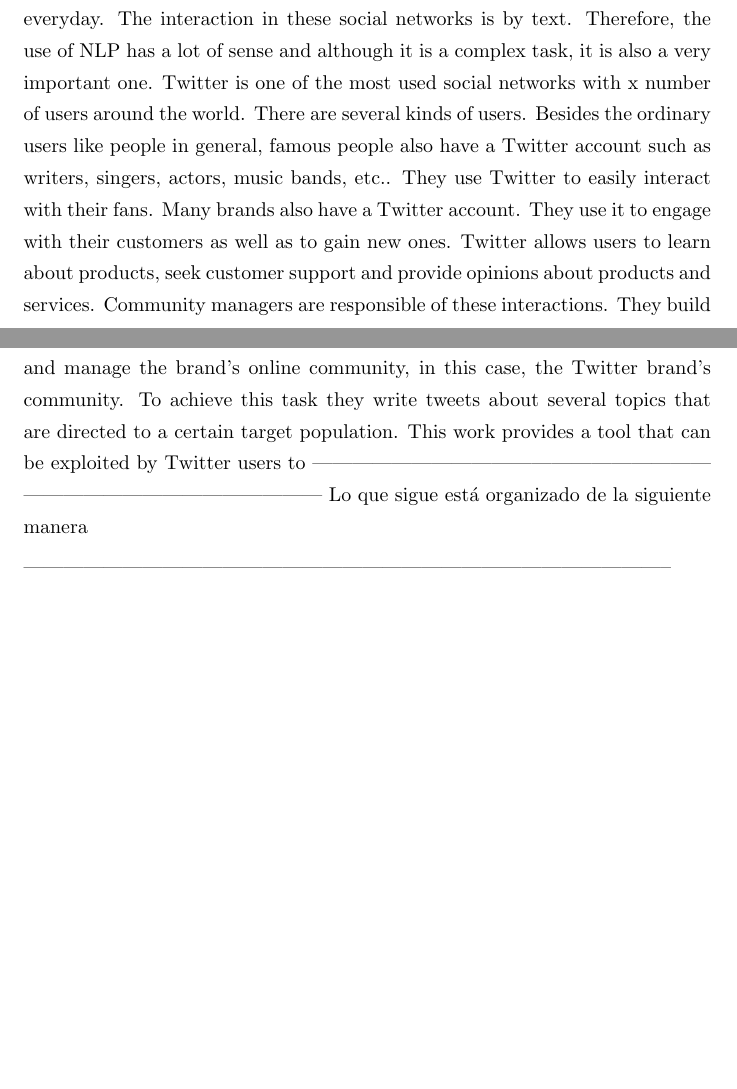
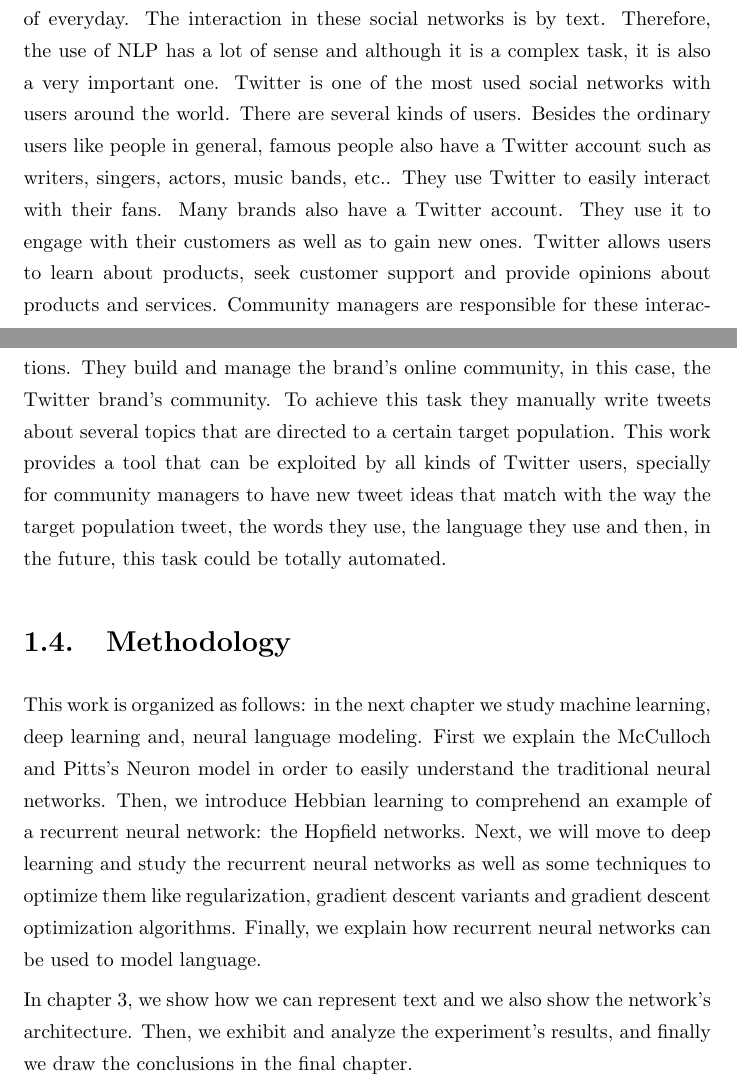
Before and after one commit to danaesavi/stock_market_prediction, a LaTeX thesis (main.tex, which reads Chapters/introduction.tex): two parts of pages 11 and 12 of 38, joined at a grey line, cut so that both start at the same text, the shorter picture padded with empty space. Compiled offline with pdfLaTeX.

Commit message:
FinishedIntro

```diff
--- a/Chapters/introduction.tex
+++ b/Chapters/introduction.tex
@@ -25,9 +25,10 @@ This can also be seen as an advantage since  we could imitate the writing style
 \section{Justification}
 
 Users of  social networks generate great amounts of information every minute of everyday. The interaction in these social networks is by text. Therefore, the use of NLP has a lot of sense and although it is a complex task, it is also a very important one.
-Twitter is one of the most used social networks with x number of users around the world.  There are several kinds of users. Besides the ordinary users like people in general, famous people also have a Twitter account such as writers, singers, actors, music bands, etc.. They use Twitter to easily interact with their fans.  Many brands also have  a Twitter account. They use it to engage with their customers as well as to gain new ones. Twitter allows users to learn about products, seek customer support and provide opinions about products and services. Community managers are responsible of these interactions. They build and manage the brand's online community, in this case, the Twitter brand's community. To achieve this task they write tweets about several topics that are directed to a certain target population. This work provides a tool that can be exploited by Twitter users  to
+Twitter is one of the most used social networks with users around the world.  There are several kinds of users. Besides the ordinary users like people in general, famous people also have a Twitter account such as writers, singers, actors, music bands, etc.. They use Twitter to easily interact with their fans.  Many brands also have  a Twitter account. They use it to engage with their customers as well as to gain new ones. Twitter allows users to learn about products, seek customer support and provide opinions about products and services. Community managers are responsible for these interactions. They build and manage the brand's online community, in this case, the Twitter brand's community. To achieve this task they manually write tweets about several topics that are directed to a certain target population. This work provides a tool that can be exploited by all kinds of Twitter users, specially for community managers to have new tweet ideas that match with the way the target population tweet, the words they use, the language they use and then, in the future, this task could be totally automated.
 %busar estadísticas chidas
----------------------------------------------------------------------------------------------------------
-Lo que sigue está organizado de la siguiente manera
 
---------------------------------------------------------------------------------------------------
+\section{Methodology}
+This work is organized as follows: in the next chapter we study machine learning, deep learning and, neural language modeling. First we explain the McCulloch and Pitts's Neuron model in order to easily understand the traditional neural networks. Then, we introduce Hebbian learning to comprehend an example of a recurrent neural network: the Hopfield networks. Next, we will move to deep learning and study the recurrent neural networks as well as some techniques to optimize them like regularization, gradient descent variants and gradient descent optimization algorithms. Finally, we explain how recurrent neural networks can be used to model language.
+
+In  chapter 3, we show how we can represent text and we also show the network's architecture. Then, we exhibit and analyze  the experiment's results, and finally we draw the conclusions in the final chapter.
```
